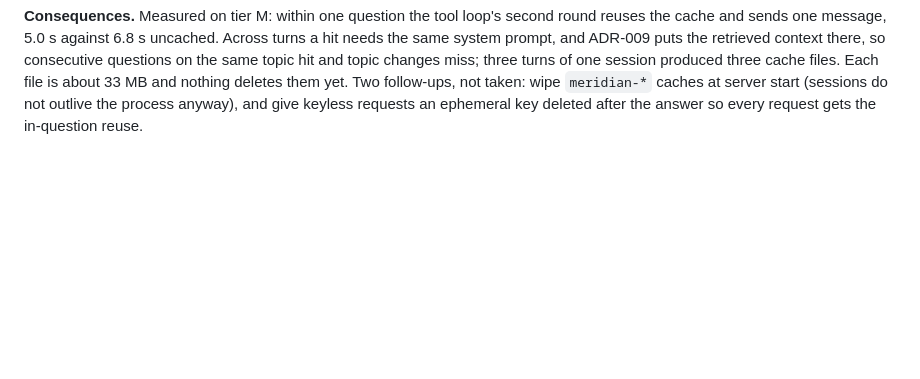
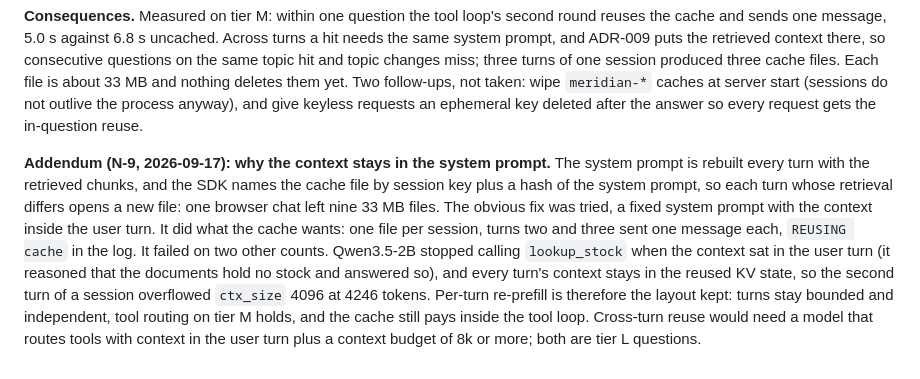
Before and after one commit to QExperiments/desktop, a Markdown page: docs/decisions.md, the part around the change. Drawn GitHub-style; blank space fills up the shorter version.

Commit message:
N-9: Record why the retrieved context stays in the system prompt
ADR-010 addendum. Tried a fixed system prompt with the context in the user
turn: one KV-cache file per session and one message sent per later turn,
but tier M stopped calling lookup_stock and the second turn overflowed the
4096 context (4246 tokens) because every turn's context stays in the
reused KV state. Kept the per-turn layout; the numbers are in the ADR.

Claude-Session: https://claude.ai/code/session_01K1s4VCr87WoDE5qGHEnE5U

```diff
--- a/docs/decisions.md
+++ b/docs/decisions.md
@@ -184,3 +184,20 @@ Two follow-ups, not taken: wipe `meridian-*` caches at server start
 (sessions do not outlive the process anyway), and give keyless requests
 an ephemeral key deleted after the answer so every request gets the
 in-question reuse.
+
+**Addendum (N-9, 2026-09-17): why the context stays in the system prompt.**
+The system prompt is rebuilt every turn with the retrieved chunks, and the
+SDK names the cache file by session key plus a hash of the system prompt, so
+each turn whose retrieval differs opens a new file: one browser chat left
+nine 33 MB files. The obvious fix was tried, a fixed system prompt with the
+context inside the user turn. It did what the cache wants: one file per
+session, turns two and three sent one message each, `REUSING cache` in the
+log. It failed on two other counts. Qwen3.5-2B stopped calling
+`lookup_stock` when the context sat in the user turn (it reasoned that the
+documents hold no stock and answered so), and every turn's context stays in
+the reused KV state, so the second turn of a session overflowed `ctx_size`
+4096 at 4246 tokens. Per-turn re-prefill is therefore the layout kept:
+turns stay bounded and independent, tool routing on tier M holds, and the
+cache still pays inside the tool loop. Cross-turn reuse would need a model
+that routes tools with context in the user turn plus a context budget of
+8k or more; both are tier L questions.
```
